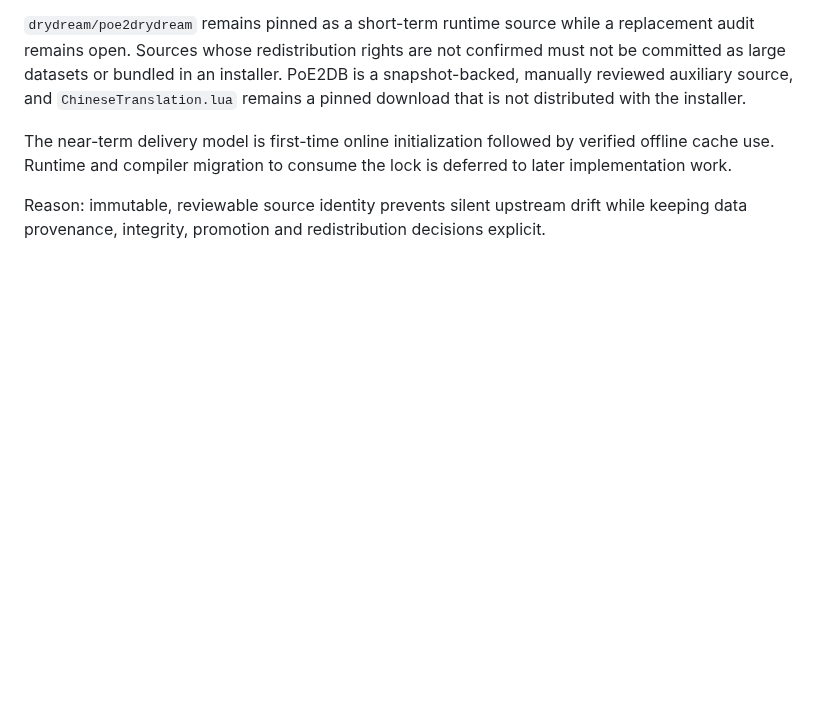
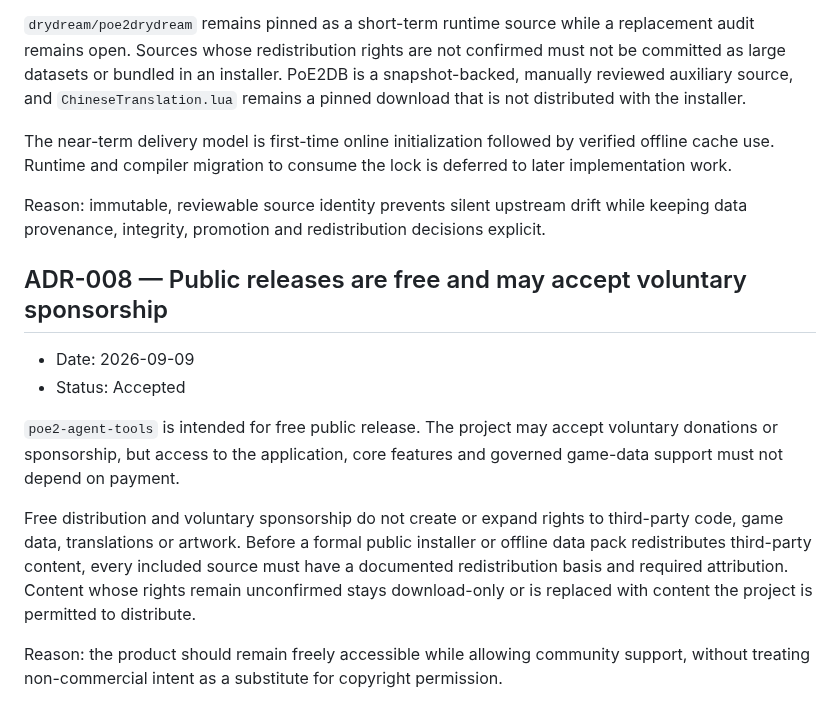
Before and after one commit to bibilabu-bot/poe2-agent-tools, a Markdown page: docs/DECISIONS.md, the part around the change. Rendered like a GitHub page; blank space fills up the shorter version.

Commit message:
docs(project): define free public distribution model

```diff
--- a/docs/DECISIONS.md
+++ b/docs/DECISIONS.md
@@ -89,3 +89,14 @@ Sources are classified as `active`, `optional` or `future-reference`. Candidate
 The near-term delivery model is first-time online initialization followed by verified offline cache use. Runtime and compiler migration to consume the lock is deferred to later implementation work.
 
 Reason: immutable, reviewable source identity prevents silent upstream drift while keeping data provenance, integrity, promotion and redistribution decisions explicit.
+
+## ADR-008 — Public releases are free and may accept voluntary sponsorship
+
+- Date: 2026-09-09
+- Status: Accepted
+
+`poe2-agent-tools` is intended for free public release. The project may accept voluntary donations or sponsorship, but access to the application, core features and governed game-data support must not depend on payment.
+
+Free distribution and voluntary sponsorship do not create or expand rights to third-party code, game data, translations or artwork. Before a formal public installer or offline data pack redistributes third-party content, every included source must have a documented redistribution basis and required attribution. Content whose rights remain unconfirmed stays download-only or is replaced with content the project is permitted to distribute.
+
+Reason: the product should remain freely accessible while allowing community support, without treating non-commercial intent as a substitute for copyright permission.
```
Also changed, not shown: docs/PROJECT_STATUS.md (+2 -1 lines), docs/TASKS.md (+1 -0 lines).
